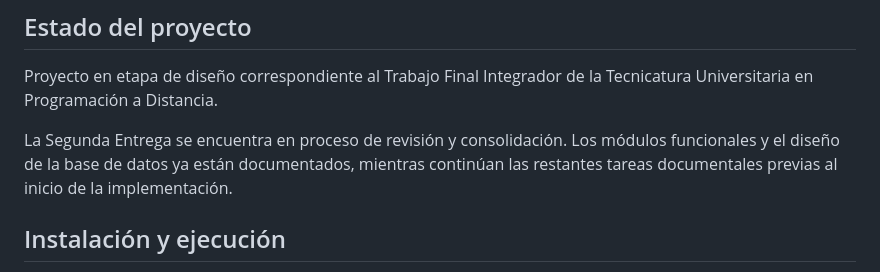
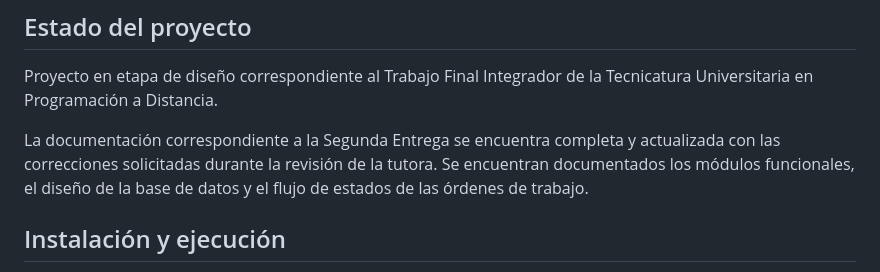
Before and after one commit to damiannogueira/fixhub, a Markdown page: README.md, the part around one of its changes. Rendered like a GitHub page.

Commit message:
docs: completar ajustes de la segunda entrega

```diff
--- a/README.md
+++ b/README.md
@@ -334,7 +363,7 @@ Quedan fuera del alcance inicial:
 
 Proyecto en etapa de diseño correspondiente al Trabajo Final Integrador de la Tecnicatura Universitaria en Programación a Distancia.
 
-La Segunda Entrega se encuentra en proceso de revisión y consolidación. Los módulos funcionales y el diseño de la base de datos ya están documentados, mientras continúan las restantes tareas documentales previas al inicio de la implementación.
+La documentación correspondiente a la Segunda Entrega se encuentra completa y actualizada con las correcciones solicitadas durante la revisión de la tutora. Se encuentran documentados los módulos funcionales, el diseño de la base de datos y el flujo de estados de las órdenes de trabajo.
 
 ## Instalación y ejecución
 
```
Also changed, not shown: other parts of README.md (+29 -0 lines), docs/entregas/historial.md (added, +22 -0 lines).
